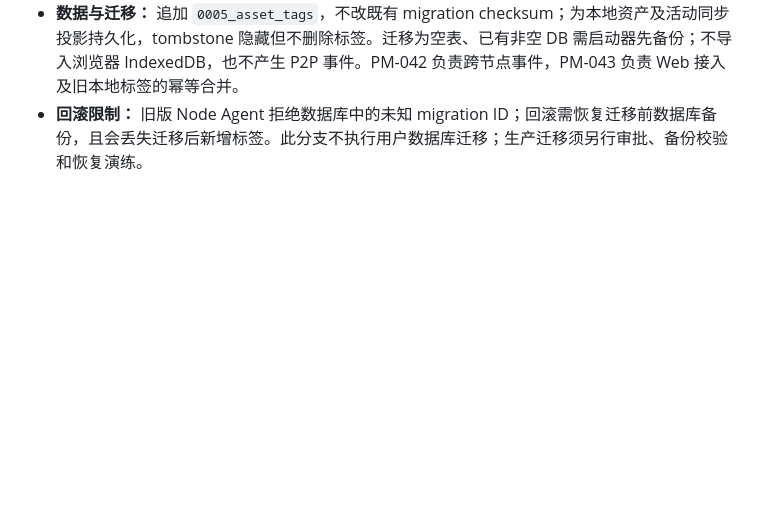
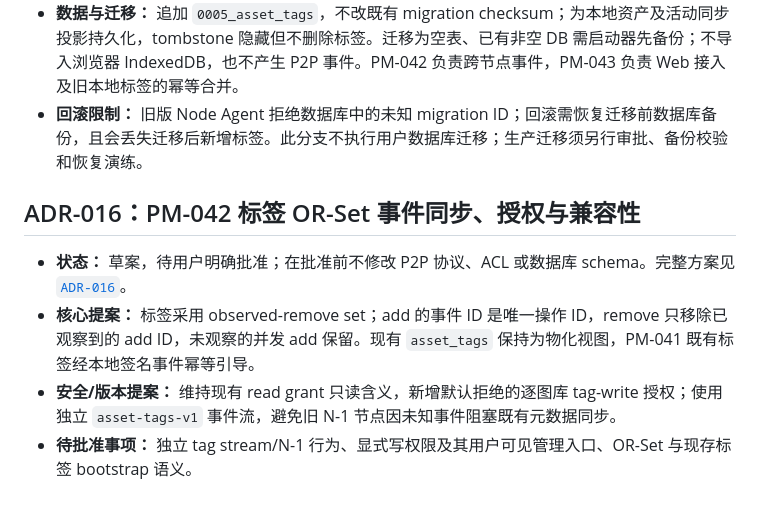
Before and after one commit to LingBrian/PhotoMesh, a Markdown page: docs/05_ADR_未决决策与风险.md, the part around the change. Rendered like a GitHub page; blank space fills up the shorter version.

Commit message:
docs(adr): draft PM-042 tag sync decisions

```diff
--- a/docs/05_ADR_未决决策与风险.md
+++ b/docs/05_ADR_未决决策与风险.md
@@ -143,3 +143,10 @@
 - **接口：** 为 `GET /v1/assets` 增加每资产 `tags` 数组；逐标签 `PUT`/`DELETE /v1/libraries/{libraryId}/assets/{assetId}/tags/{tag}`，按当前 Node 管理员 Bearer 和图库 ACL 授权。元素操作幂等；大小写敏感，仅 trim；暂定单标签 UTF-8 ≤128 字节、每资产 ≤64 标签。
 - **数据与迁移：** 追加 `0005_asset_tags`，不改既有 migration checksum；为本地资产及活动同步投影持久化，tombstone 隐藏但不删除标签。迁移为空表、已有非空 DB 需启动器先备份；不导入浏览器 IndexedDB，也不产生 P2P 事件。PM-042 负责跨节点事件，PM-043 负责 Web 接入及旧本地标签的幂等合并。
 - **回滚限制：** 旧版 Node Agent 拒绝数据库中的未知 migration ID；回滚需恢复迁移前数据库备份，且会丢失迁移后新增标签。此分支不执行用户数据库迁移；生产迁移须另行审批、备份校验和恢复演练。
+
+## ADR-016：PM-042 标签 OR-Set 事件同步、授权与兼容性
+
+- **状态：** 草案，待用户明确批准；在批准前不修改 P2P 协议、ACL 或数据库 schema。完整方案见 [`ADR-016`](adr/ADR-016-pm042-asset-tag-sync.md)。
+- **核心提案：** 标签采用 observed-remove set；add 的事件 ID 是唯一操作 ID，remove 只移除已观察到的 add ID，未观察的并发 add 保留。现有 `asset_tags` 保持为物化视图，PM-041 既有标签经本地签名事件幂等引导。
+- **安全/版本提案：** 维持现有 read grant 只读含义，新增默认拒绝的逐图库 tag-write 授权；使用独立 `asset-tags-v1` 事件流，避免旧 N-1 节点因未知事件阻塞既有元数据同步。
+- **待批准事项：** 独立 tag stream/N-1 行为、显式写权限及其用户可见管理入口、OR-Set 与现存标签 bootstrap 语义。
```
Also changed, not shown: docs/03_开发路线图与任务清单.md (+1 -1 lines), docs/adr/ADR-016-pm042-asset-tag-sync.md (added, +85 -0 lines).
